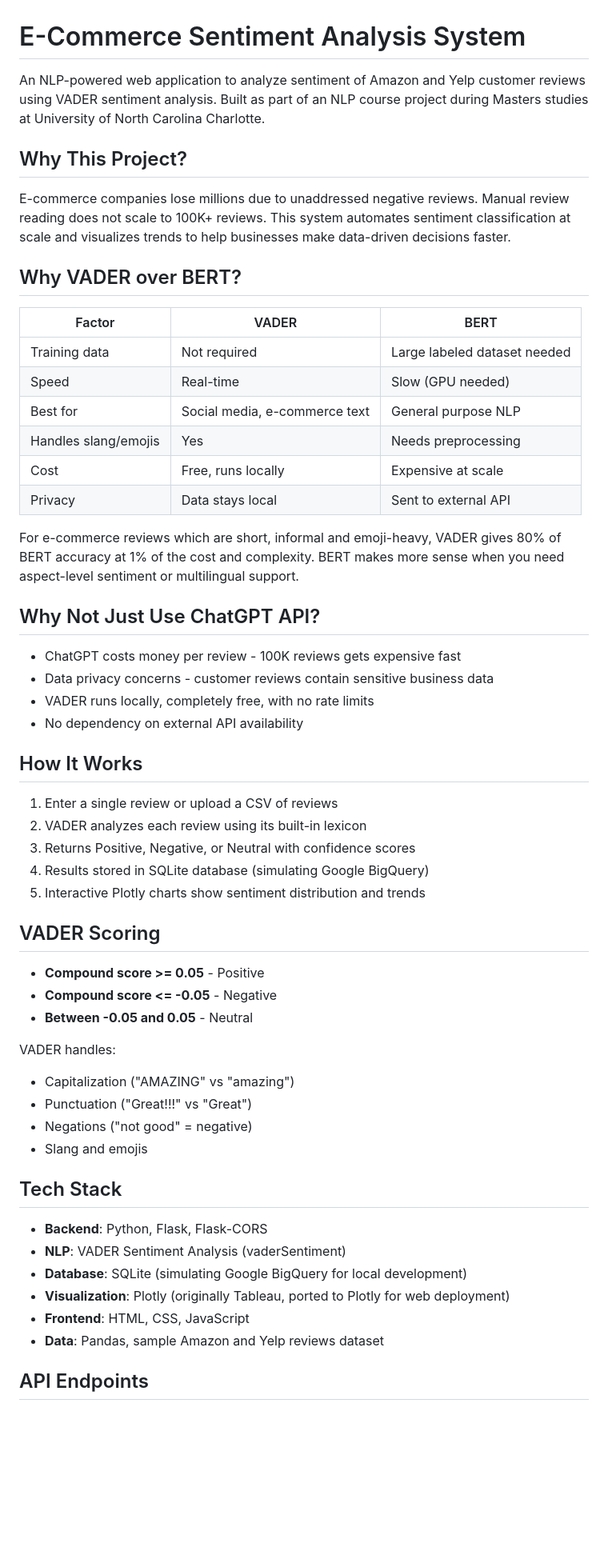
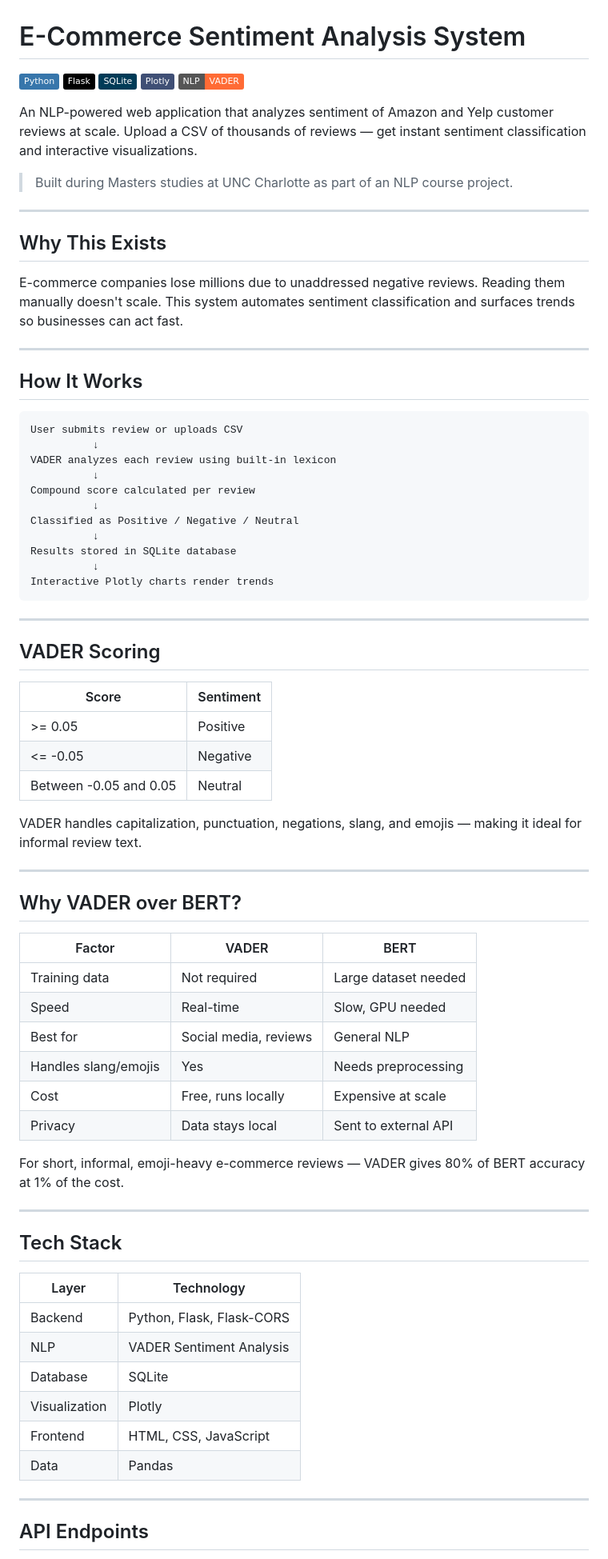
Before and after one commit to gsoumyar/ecommerce-sentiment-analysis, a Markdown page: README.md, the part around one of its changes. Shown at 80% size. Rendered like a GitHub page; badges without logos; blank space fills up the shorter version.

Commit message:
Add project README

````diff
--- a/README.md
+++ b/README.md
@@ -1,53 +1,79 @@
 # E-Commerce Sentiment Analysis System
 
-An NLP-powered web application to analyze sentiment of Amazon and Yelp customer reviews using VADER sentiment analysis. Built as part of an NLP course project during Masters studies at University of North Carolina Charlotte.
+![Python](https://img.shields.io/badge/Python-3776AB?style=flat&logo=python&logoColor=white)
+![Flask](https://img.shields.io/badge/Flask-000000?style=flat&logo=flask&logoColor=white)
+![SQLite](https://img.shields.io/badge/SQLite-003B57?style=flat&logo=sqlite&logoColor=white)
+![Plotly](https://img.shields.io/badge/Plotly-3F4F75?style=flat&logo=plotly&logoColor=white)
+![NLP](https://img.shields.io/badge/NLP-VADER-FF6B35?style=flat)
 
-## Why This Project?
-E-commerce companies lose millions due to unaddressed negative reviews. Manual review reading does not scale to 100K+ reviews. This system automates sentiment classification at scale and visualizes trends to help businesses make data-driven decisions faster.
+An NLP-powered web application that analyzes sentiment of Amazon and Yelp customer reviews at scale. Upload a CSV of thousands of reviews — get instant sentiment classification and interactive visualizations.
+
+> Built during Masters studies at UNC Charlotte as part of an NLP course project.
+
+---
+
+## Why This Exists
+
+E-commerce companies lose millions due to unaddressed negative reviews. Reading them manually doesn't scale. This system automates sentiment classification and surfaces trends so businesses can act fast.
+
+---
+
+## How It Works
+
+```
+User submits review or uploads CSV
+          ↓
+VADER analyzes each review using built-in lexicon
+          ↓
+Compound score calculated per review
+          ↓
+Classified as Positive / Negative / Neutral
+          ↓
+Results stored in SQLite database
+          ↓
+Interactive Plotly charts render trends
+```
+
+---
+
+## VADER Scoring
+
+| Score | Sentiment |
+|---|---|
+| >= 0.05 | Positive |
+| <= -0.05 | Negative |
+| Between -0.05 and 0.05 | Neutral |
+
+VADER handles capitalization, punctuation, negations, slang, and emojis — making it ideal for informal review text.
+
+---
 
 ## Why VADER over BERT?
 
 | Factor | VADER | BERT |
 |---|---|---|
-| Training data | Not required | Large labeled dataset needed |
-| Speed | Real-time | Slow (GPU needed) |
-| Best for | Social media, e-commerce text | General purpose NLP |
+| Training data | Not required | Large dataset needed |
+| Speed | Real-time | Slow, GPU needed |
+| Best for | Social media, reviews | General NLP |
 | Handles slang/emojis | Yes | Needs preprocessing |
 | Cost | Free, runs locally | Expensive at scale |
 | Privacy | Data stays local | Sent to external API |
 
-For e-commerce reviews which are short, informal and emoji-heavy, VADER gives 80% of BERT accuracy at 1% of the cost and complexity. BERT makes more sense when you need aspect-level sentiment or multilingual support.
+For short, informal, emoji-heavy e-commerce reviews — VADER gives 80% of BERT accuracy at 1% of the cost.
 
-## Why Not Just Use ChatGPT API?
-- ChatGPT costs money per review - 100K reviews gets expensive fast
-- Data privacy concerns - customer reviews contain sensitive business data
-- VADER runs locally, completely free, with no rate limits
-- No dependency on external API availability
-
-## How It Works
-1. Enter a single review or upload a CSV of reviews
-2. VADER analyzes each review using its built-in lexicon
-3. Returns Positive, Negative, or Neutral with confidence scores
-4. Results stored in SQLite database (simulating Google BigQuery)
-5. Interactive Plotly charts show sentiment distribution and trends
-
-## VADER Scoring
-- **Compound score >= 0.05** - Positive
-- **Compound score <= -0.05** - Negative
-- **Between -0.05 and 0.05** - Neutral
-
-VADER handles:
-- Capitalization ("AMAZING" vs "amazing")
-- Punctuation ("Great!!!" vs "Great")
-- Negations ("not good" = negative)
-- Slang and emojis
+---
 
 ## Tech Stack
-- **Backend**: Python, Flask, Flask-CORS
-- **NLP**: VADER Sentiment Analysis (vaderSentiment)
-- **Database**: SQLite (simulating Google BigQuery for local development)
-- **Visualization**: Plotly (originally Tableau, ported to Plotly for web deployment)
-- **Frontend**: HTML, CSS, JavaScript
-- **Data**: Pandas, sample Amazon and Yelp reviews dataset
+
+| Layer | Technology |
+|---|---|
+| Backend | Python, Flask, Flask-CORS |
+| NLP | VADER Sentiment Analysis |
+| Database | SQLite |
+| Visualization | Plotly |
+| Frontend | HTML, CSS, JavaScript |
+| Data | Pandas |
+
+---
 
 ## API Endpoints
````
Also changed, not shown: other parts of README.md (+47 -19 lines).
